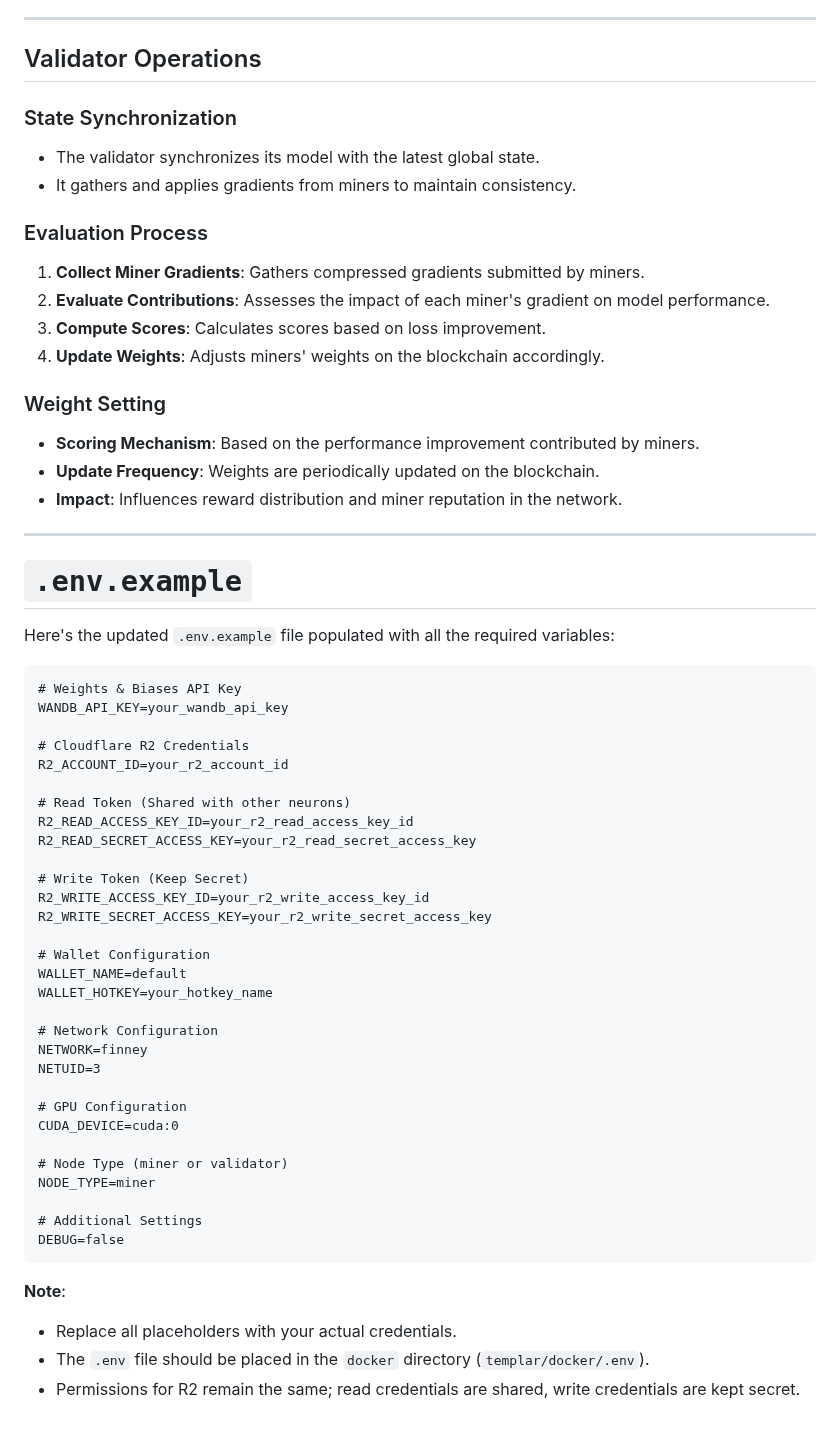
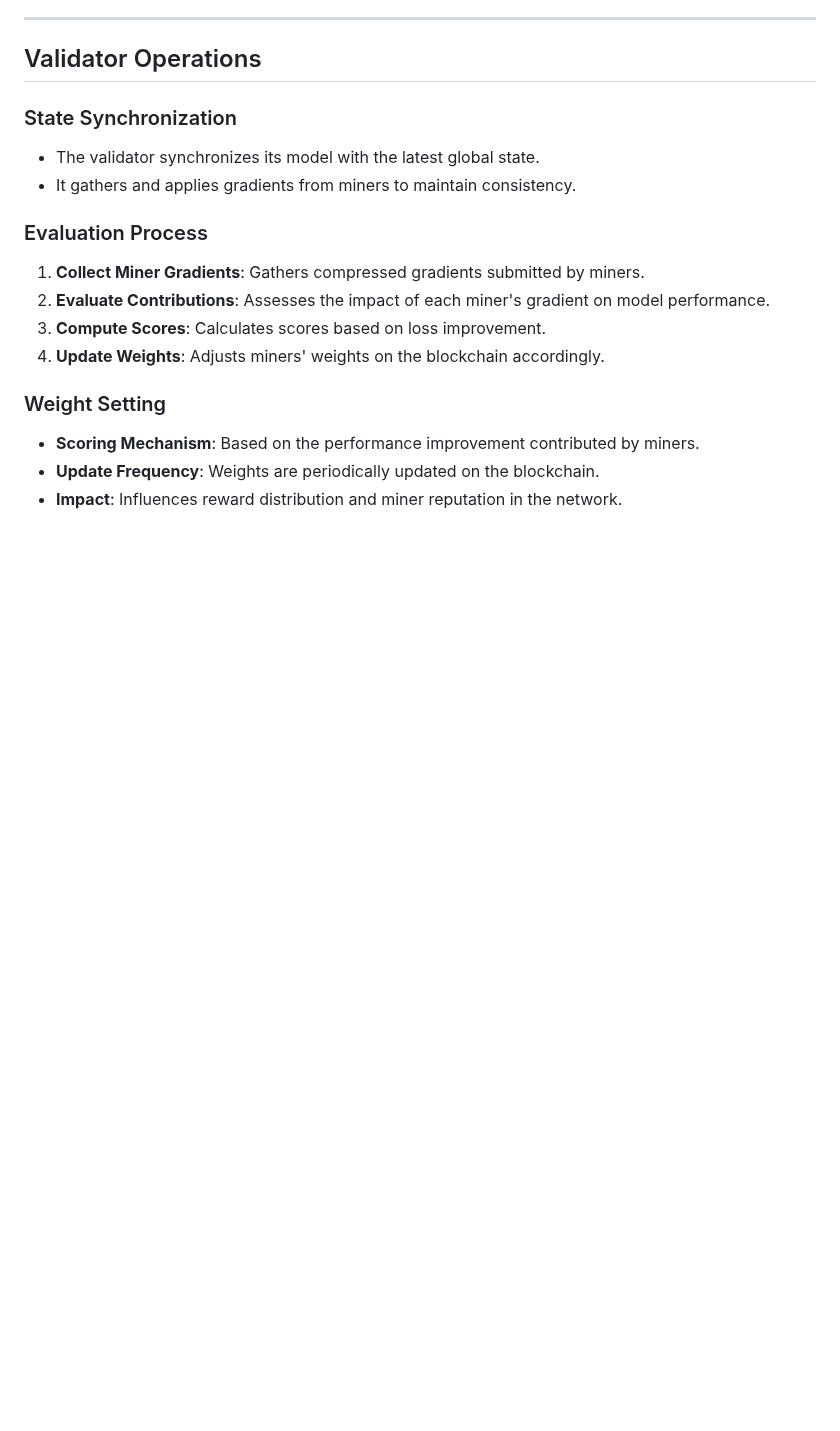
Before and after one commit to tplr-ai/templar, a Markdown page: docs/validator.md, the part around the change. GitHub-like rendering; blank space fills up the shorter version.

Commit message:
chore: update docks

````diff
--- a/docs/validator.md
+++ b/docs/validator.md
@@ -377,48 +377,3 @@ Key metrics to monitor:
 - **Scoring Mechanism**: Based on the performance improvement contributed by miners.
 - **Update Frequency**: Weights are periodically updated on the blockchain.
 - **Impact**: Influences reward distribution and miner reputation in the network.
-
----
-
-# `.env.example`
-
-Here's the updated `.env.example` file populated with all the required variables:
-
-```dotenv:docker/.env.example
-# Weights & Biases API Key
-WANDB_API_KEY=your_wandb_api_key
-
-# Cloudflare R2 Credentials
-R2_ACCOUNT_ID=your_r2_account_id
-
-# Read Token (Shared with other neurons)
-R2_READ_ACCESS_KEY_ID=your_r2_read_access_key_id
-R2_READ_SECRET_ACCESS_KEY=your_r2_read_secret_access_key
-
-# Write Token (Keep Secret)
-R2_WRITE_ACCESS_KEY_ID=your_r2_write_access_key_id
-R2_WRITE_SECRET_ACCESS_KEY=your_r2_write_secret_access_key
-
-# Wallet Configuration
-WALLET_NAME=default
-WALLET_HOTKEY=your_hotkey_name
-
-# Network Configuration
-NETWORK=finney
-NETUID=3
-
-# GPU Configuration
-CUDA_DEVICE=cuda:0
-
-# Node Type (miner or validator)
-NODE_TYPE=miner
-
-# Additional Settings
-DEBUG=false
-```
-
-**Note**:
-
-- Replace all placeholders with your actual credentials.
-- The `.env` file should be placed in the `docker` directory (`templar/docker/.env`).
-- Permissions for R2 remain the same; read credentials are shared, write credentials are kept secret.
````
